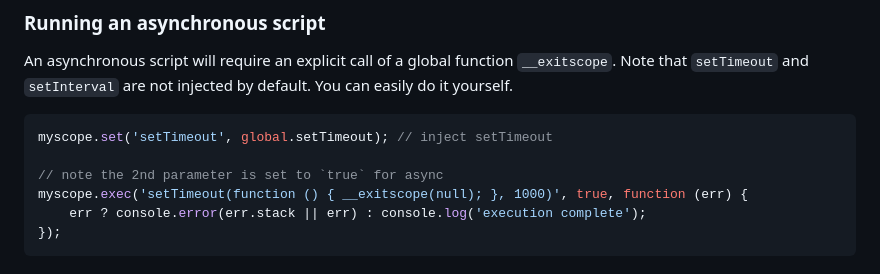
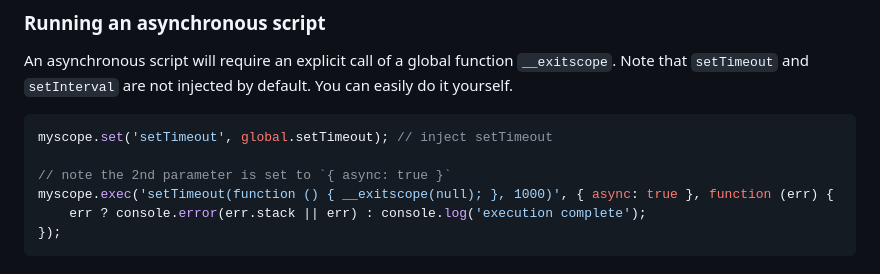
Before and after one commit to postmanlabs/uniscope, a Markdown page: README.md, the part around the change. GitHub-like rendering.

````diff
--- a/README.md
+++ b/README.md
@@ -53,8 +53,8 @@ An asynchronous script will require an explicit call of a global function `__exi
 ```javascript
 myscope.set('setTimeout', global.setTimeout); // inject setTimeout
 
-// note the 2nd parameter is set to `true` for async
-myscope.exec('setTimeout(function () { __exitscope(null); }, 1000)', true, function (err) {
+// note the 2nd parameter is set to `{ async: true }`
+myscope.exec('setTimeout(function () { __exitscope(null); }, 1000)', { async: true }, function (err) {
     err ? console.error(err.stack || err) : console.log('execution complete');
 });
 ```
````
